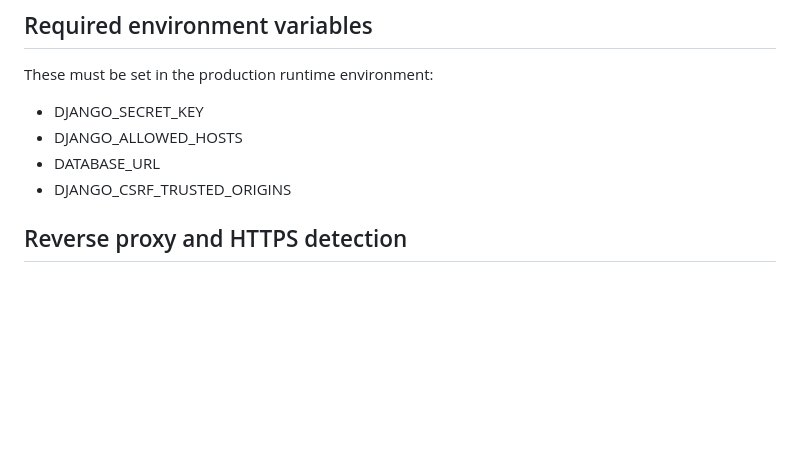
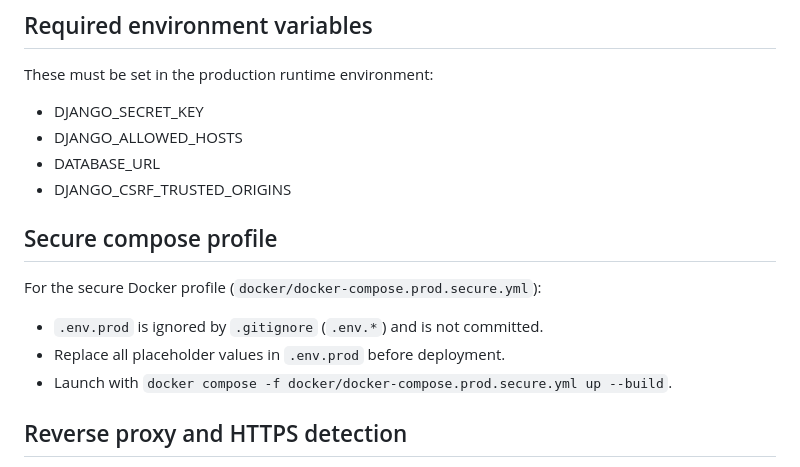
Before and after one commit to AAdewunmi/Claims-Fraud-Risk-Scoring-Project, a Markdown page: docs/DEPLOYMENT.md, the part around the change. GitHub-like rendering; blank space fills up the shorter version.

Commit message:
docs: update deployment and runbook documentation for secure Docker profile

```diff
--- a/docs/DEPLOYMENT.md
+++ b/docs/DEPLOYMENT.md
@@ -27,6 +27,14 @@ These must be set in the production runtime environment:
 - DJANGO_ALLOWED_HOSTS
 - DATABASE_URL
 - DJANGO_CSRF_TRUSTED_ORIGINS
+
+## Secure compose profile
+
+For the secure Docker profile (`docker/docker-compose.prod.secure.yml`):
+
+- `.env.prod` is ignored by `.gitignore` (`.env.*`) and is not committed.
+- Replace all placeholder values in `.env.prod` before deployment.
+- Launch with `docker compose -f docker/docker-compose.prod.secure.yml up --build`.
 
 ## Reverse proxy and HTTPS detection
 
```
Also changed, not shown: docs/RUNBOOK.md (added, +66 -0 lines).
